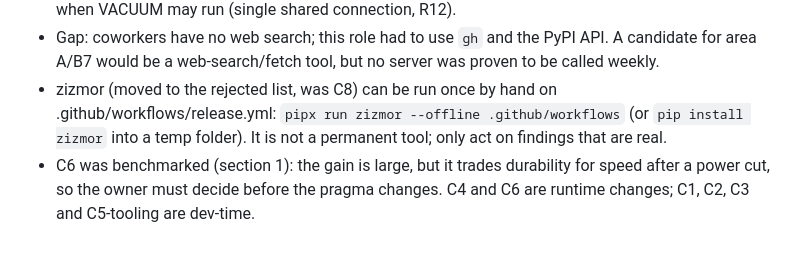
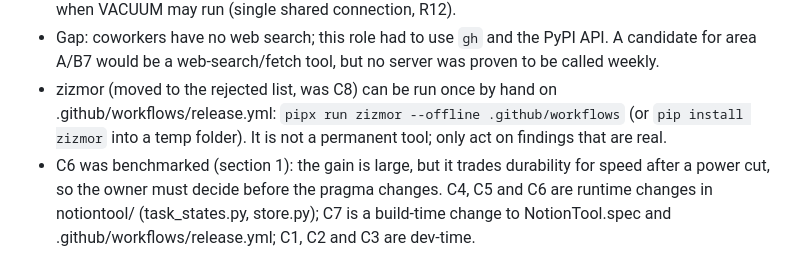
Before and after one commit to 369adi/NotionTool, a Markdown page: docs/research/04-candidates-b.md, the part around one of its changes. Drawn GitHub-style.

```diff
--- a/docs/research/04-candidates-b.md
+++ b/docs/research/04-candidates-b.md
@@ -133,4 +133,4 @@ Order = priority of the need. "Dev-time" = never shipped inside the EXE.
 - C5 is the biggest measurable win in this area: about 200 MB free pages; the design question is only when VACUUM may run (single shared connection, R12).
 - Gap: coworkers have no web search; this role had to use `gh` and the PyPI API. A candidate for area A/B7 would be a web-search/fetch tool, but no server was proven to be called weekly.
 - zizmor (moved to the rejected list, was C8) can be run once by hand on .github/workflows/release.yml: `pipx run zizmor --offline .github/workflows` (or `pip install zizmor` into a temp folder). It is not a permanent tool; only act on findings that are real.
-- C6 was benchmarked (section 1): the gain is large, but it trades durability for speed after a power cut, so the owner must decide before the pragma changes. C4 and C6 are runtime changes; C1, C2, C3 and C5-tooling are dev-time.
+- C6 was benchmarked (section 1): the gain is large, but it trades durability for speed after a power cut, so the owner must decide before the pragma changes. C4, C5 and C6 are runtime changes in notiontool/ (task_states.py, store.py); C7 is a build-time change to NotionTool.spec and .github/workflows/release.yml; C1, C2 and C3 are dev-time.
```
Also changed, not shown: other parts of docs/research/04-candidates-b.md (+2 -2 lines).
